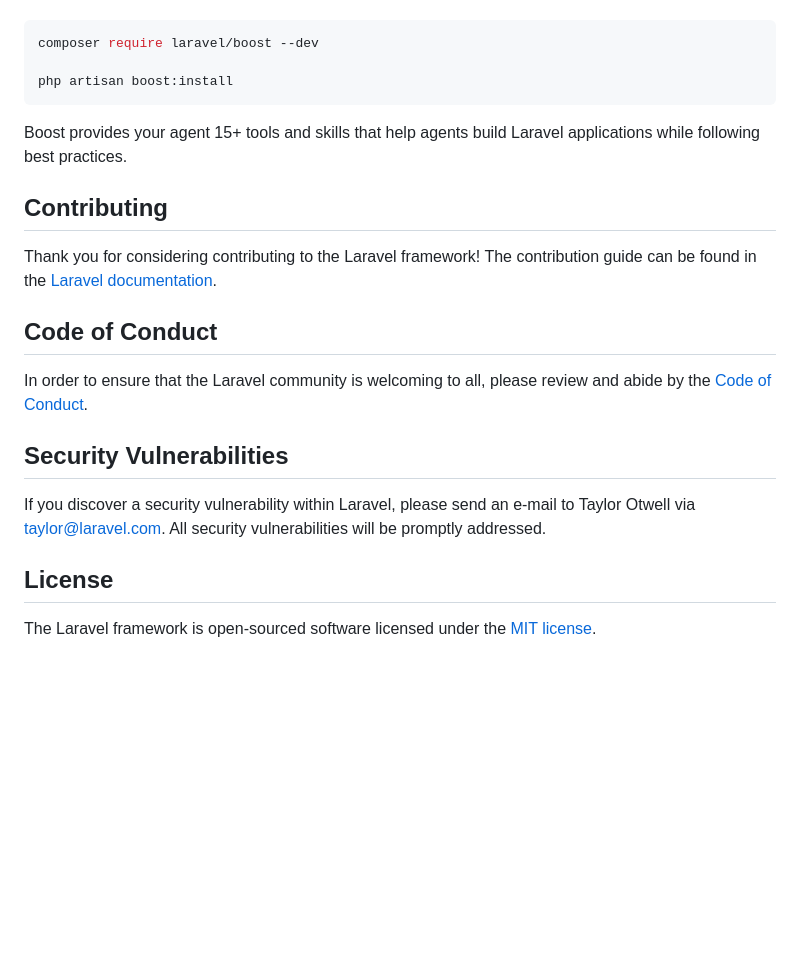
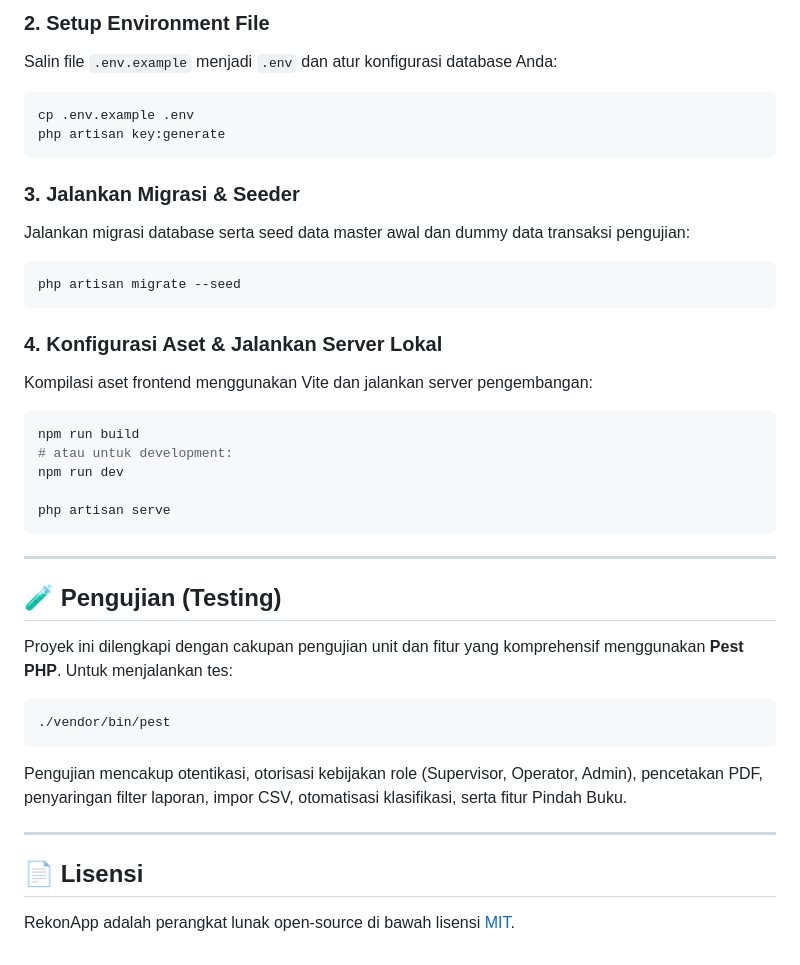
Before and after one commit to muhamadriswandi/rekonapp, a Markdown page: README.md, the part around one of its changes. Drawn GitHub-style; blank space fills up the shorter version.

````diff
--- a/README.md
+++ b/README.md
@@ -35,24 +58,40 @@ Laravel's predictable structure and conventions make it ideal for AI coding agen
+### 2. Setup Environment File
+Salin file `.env.example` menjadi `.env` dan atur konfigurasi database Anda:
+```bash
+cp .env.example .env
+php artisan key:generate
+```
+
+### 3. Jalankan Migrasi & Seeder
+Jalankan migrasi database serta seed data master awal dan dummy data transaksi pengujian:
+```bash
+php artisan migrate --seed
+```
+
+### 4. Konfigurasi Aset & Jalankan Server Lokal
+Kompilasi aset frontend menggunakan Vite dan jalankan server pengembangan:
+```bash
+npm run build
+# atau untuk development:
+npm run dev
+
+php artisan serve
+```
+
+---
+
+## 🧪 Pengujian (Testing)
+
+Proyek ini dilengkapi dengan cakupan pengujian unit dan fitur yang komprehensif menggunakan **Pest PHP**. Untuk menjalankan tes:
 
 ```bash
-composer require laravel/boost --dev
-
-php artisan boost:install
+./vendor/bin/pest
 ```
 
-Boost provides your agent 15+ tools and skills that help agents build Laravel applications while following best practices.
+Pengujian mencakup otentikasi, otorisasi kebijakan role (Supervisor, Operator, Admin), pencetakan PDF, penyaringan filter laporan, impor CSV, otomatisasi klasifikasi, serta fitur Pindah Buku.
 
-## Contributing
+---
 
-Thank you for considering contributing to the Laravel framework! The contribution guide can be found in the [Laravel documentation](https://laravel.com/docs/contributions).
+## 📄 Lisensi
 
-## Code of Conduct
-
-In order to ensure that the Laravel community is welcoming to all, please review and abide by the [Code of Conduct](https://laravel.com/docs/contributions#code-of-conduct).
-
-## Security Vulnerabilities
-
-If you discover a security vulnerability within Laravel, please send an e-mail to Taylor Otwell via [taylor@laravel.com](mailto:taylor@laravel.com). All security vulnerabilities will be promptly addressed.
-
-## License
-
-The Laravel framework is open-sourced software licensed under the [MIT license](https://opensource.org/licenses/MIT).
+RekonApp adalah perangkat lunak open-source di bawah lisensi [MIT](LICENSE).
````
Also changed, not shown: other parts of README.md (+46 -23 lines).
